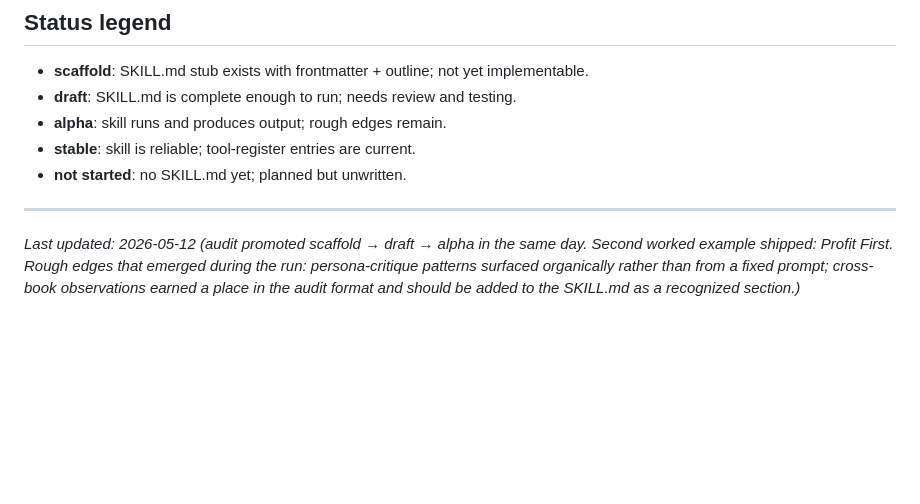
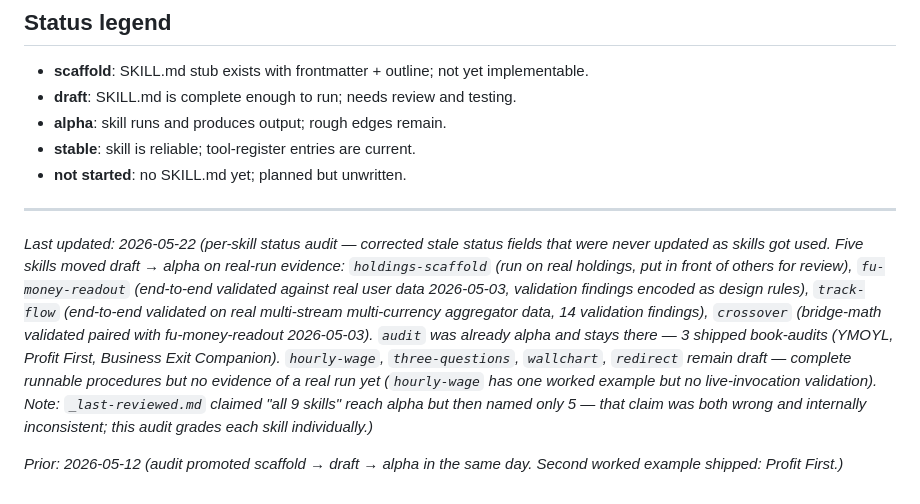
Before and after one commit to XerafinaTaleSedrin/FI-skill-suite, a Markdown page: skills/00-overview.md, the part around one of its changes. Rendered like a GitHub page; blank space fills up the shorter version.

```diff
--- a/skills/00-overview.md
+++ b/skills/00-overview.md
@@ -87,4 +95,6 @@ Roughly: do these in order. Some skills can run independently once `/fi:holdings
 
 ---
 
-*Last updated: 2026-05-12 (audit promoted scaffold → draft → alpha in the same day. Second worked example shipped: Profit First. Rough edges that emerged during the run: persona-critique patterns surfaced organically rather than from a fixed prompt; cross-book observations earned a place in the audit format and should be added to the SKILL.md as a recognized section.)*
+*Last updated: 2026-05-22 (per-skill status audit — corrected stale status fields that were never updated as skills got used. Five skills moved draft → alpha on real-run evidence: `holdings-scaffold` (run on real holdings, put in front of others for review), `fu-money-readout` (end-to-end validated against real user data 2026-05-03, validation findings encoded as design rules), `track-flow` (end-to-end validated on real multi-stream multi-currency aggregator data, 14 validation findings), `crossover` (bridge-math validated paired with fu-money-readout 2026-05-03). `audit` was already alpha and stays there — 3 shipped book-audits (YMOYL, Profit First, Business Exit Companion). `hourly-wage`, `three-questions`, `wallchart`, `redirect` remain draft — complete runnable procedures but no evidence of a real run yet (`hourly-wage` has one worked example but no live-invocation validation). Note: `_last-reviewed.md` claimed "all 9 skills" reach alpha but then named only 5 — that claim was both wrong and internally inconsistent; this audit grades each skill individually.)*
+
+*Prior: 2026-05-12 (audit promoted scaffold → draft → alpha in the same day. Second worked example shipped: Profit First.)*
```
Also changed, not shown: other parts of skills/00-overview.md (+17 -9 lines), skills/hourly-wage/SKILL.md (+5 -2 lines), skills/money-date/SKILL.md (added, +253 -0 lines).
